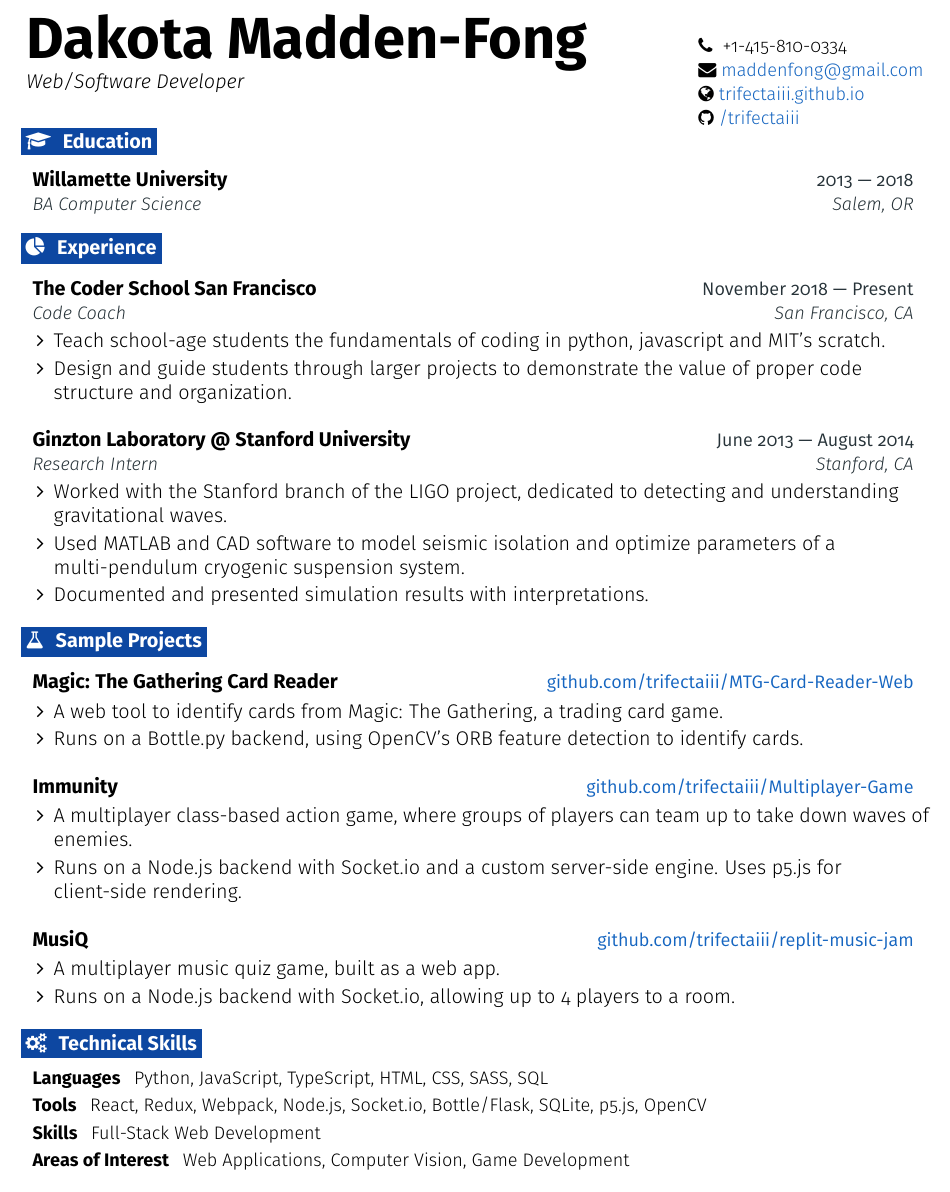
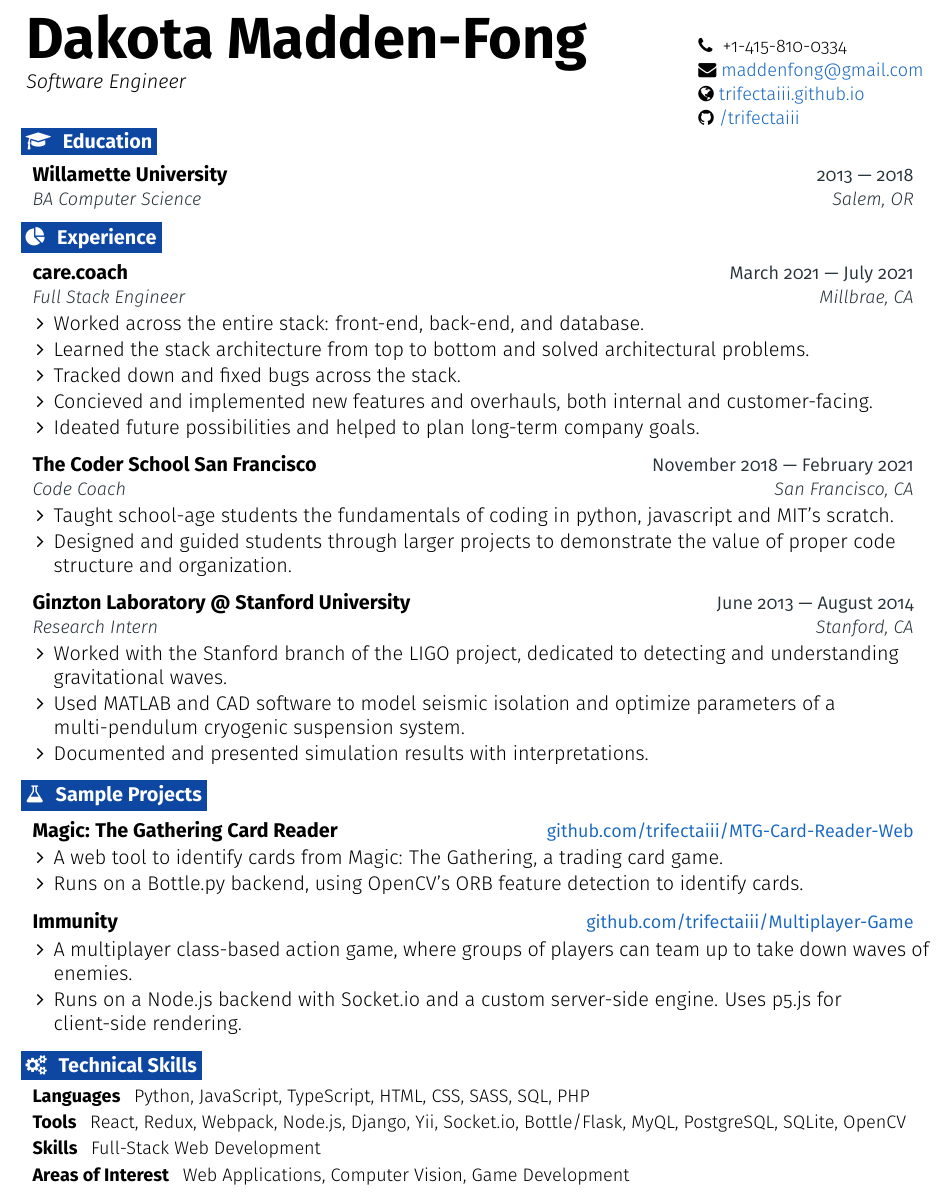
Before and after one commit to TrifectaIII/TrifectaIII.github.io, a LaTeX CV (tex/resume.tex): part of the page, cut so that both start at the same text. Compiled offline with pdfLaTeX.

Commit message:
updated resume

```diff
--- a/tex/resume.tex
+++ b/tex/resume.tex
@@ -15,10 +15,12 @@
 \usepackage{anyfontsize}
 \usepackage{xcolor}
 
+
+
 %-------------------------------------------------- SETTINGS HERE ---------------------------------------------
 % Header settings
 \def \fullname {Dakota Madden-Fong}
-\def \subtitle {Web/Software Developer}
+\def \subtitle {Software Engineer}
 
 \def \linkedinicon {\faLinkedin}
 \def \linkedinlink {https://www.linkedin.com/in/dakota-madden-fong/}
@@ -189,11 +191,24 @@
 
   \resumeEntryStart
     \resumeEntryTSDL
-      {The Coder School San Francisco}{November 2018 --- Present}
+      {care.coach}{March 2021 --- July 2021}
+      {Full Stack Engineer}{Millbrae, CA}
+    \resumeItemListStart
+      \resumeItem {Worked across the entire stack: front-end, back-end, and database.}
+      \resumeItem {Learned the stack architecture from top to bottom and solved architectural problems.}
+      \resumeItem {Tracked down and fixed bugs across the stack.}
+      \resumeItem {Concieved and implemented new features and overhauls, both internal and customer-facing.}
+      \resumeItem{Ideated future possibilities and helped to plan long-term company goals.}
+    \resumeItemListEnd
+  \resumeEntryEnd
+
+  \resumeEntryStart
+    \resumeEntryTSDL
+      {The Coder School San Francisco}{November 2018 --- February 2021}
       {Code Coach}{San Francisco, CA}
     \resumeItemListStart
-      \resumeItem {Teach school-age students the fundamentals of coding in python, javascript and MIT's scratch.}
-      \resumeItem {Design and guide students through larger projects to demonstrate the value of proper code structure and organization.}
+      \resumeItem {Taught school-age students the fundamentals of coding in python, javascript and MIT's scratch.}
+      \resumeItem {Designed and guided students through larger projects to demonstrate the value of proper code structure and organization.}
     \resumeItemListEnd
   \resumeEntryEnd
 
@@ -231,20 +246,11 @@ of a multi-pendulum cryogenic suspension system.}
     \resumeItemListEnd
   \resumeEntryEnd
 
-  \resumeEntryStart
-    \resumeEntryTD
-      {MusiQ}{\href{https://github.com/TrifectaIII/replit-music-jam}{github.com/trifectaiii/replit-music-jam}}
-    \resumeItemListStart
-      \resumeItem {A multiplayer music quiz game, built as a web app.}
-      \resumeItem {Runs on a Node.js backend with Socket.io, allowing up to 4 players to a room.}
-    \resumeItemListEnd
-  \resumeEntryEnd
-
 %--------------------------------------------- PROGRAMMING SKILLS -----------------------------------------
 \section{\faGears}{Technical Skills}
  \resumeEntryStart
-  \resumeEntryS{Languages } {Python, JavaScript, TypeScript, HTML, CSS, SASS, SQL}
-  \resumeEntryS{Tools } {React, Redux, Webpack, Node.js, Socket.io, Bottle/Flask, SQLite, p5.js, OpenCV}
+  \resumeEntryS{Languages } {Python, JavaScript, TypeScript, HTML, CSS, SASS, SQL, PHP}
+  \resumeEntryS{Tools } {React, Redux, Webpack, Node.js, Django, Yii, Socket.io, Bottle/Flask, MyQL, PostgreSQL, SQLite, OpenCV}
   \resumeEntryS{Skills } {Full-Stack Web Development}
   \resumeEntryS{Areas of Interest } {Web Applications, Computer Vision, Game Development}
  \resumeEntryEnd
```
Also changed, not shown: tex/resume.pdf, 2 other files.
